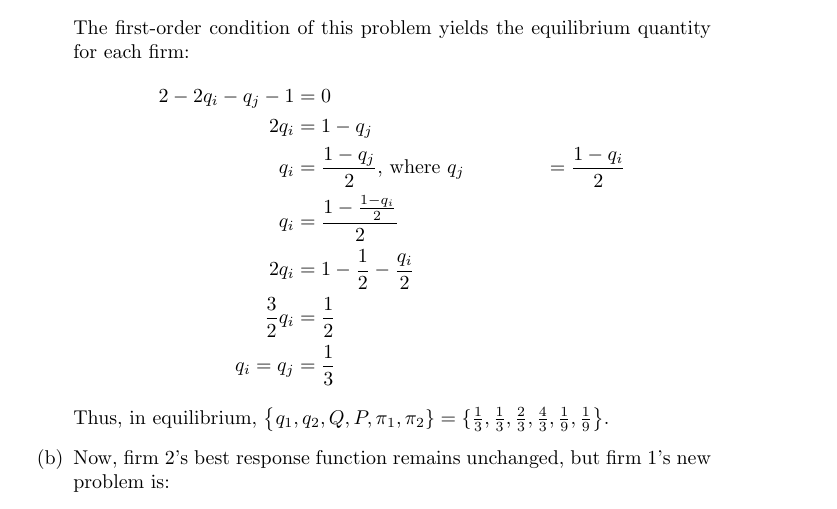
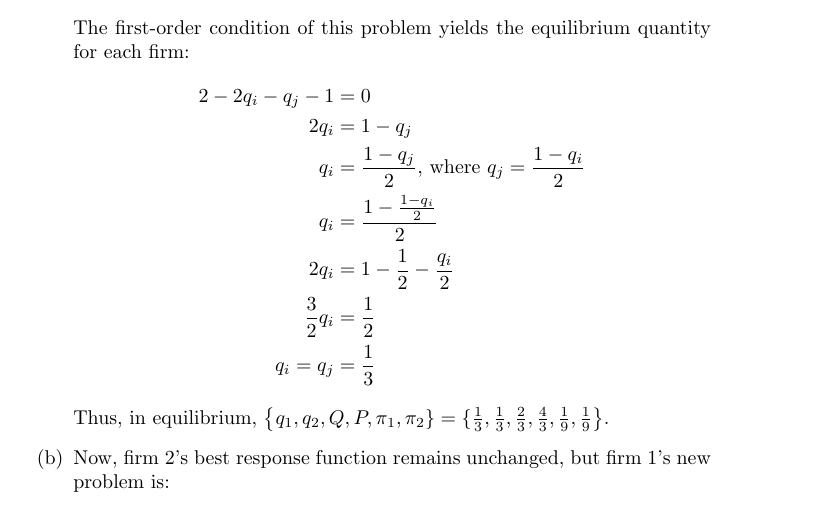
Before and after one commit to dannyedgel/coursework, a LaTeX problem sheet (f20/econ711/problem_sets/HW2/edgel_hw2.tex): part of page 3 of 5, cut so that both start at the same text. Compiled offline with pdfLaTeX.

Commit message:
micro done

```diff
--- a/f20/econ711/problem_sets/HW2/edgel_hw2.tex
+++ b/f20/econ711/problem_sets/HW2/edgel_hw2.tex
@@ -160,7 +160,7 @@ For each player, playing ${s_i=\text{min}\{s_i,s_{-i}\}}$ strictly dominates ${s
 		\begin{align*}
 			2-2q_i - q_j -1 &= 0	\\
 			2q_i &= 1-q_j 	\\
-			q_i &= \frac{1-q_j}{2}\text{, where } q_j &= \frac{1-q_i}{2}	\\
+			q_i &= \frac{1-q_j}{2}\text{, where } q_j = \frac{1-q_i}{2}	\\
 			q_i &= \frac{1-\frac{1-q_i}{2}}{2} \\
 			2q_i &= 1-\frac{1}{2}-\frac{q_i}{2}	\\
 			\frac{3}{2}q_i &= \frac{1}{2}	\\
```
Also changed, not shown: f20/econ711/problem_sets/HW2/edgel_hw2.pdf.
